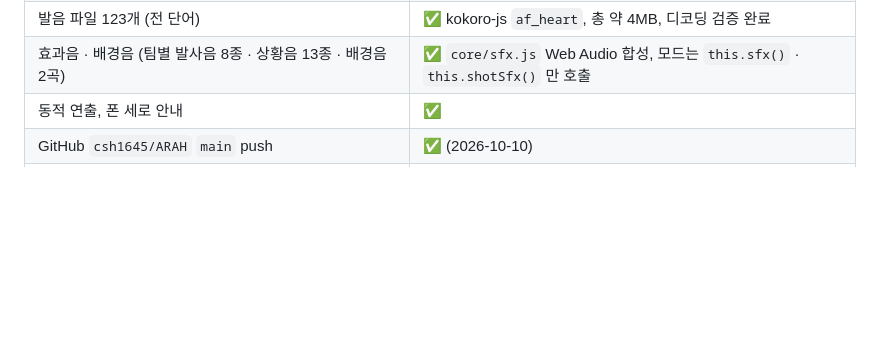
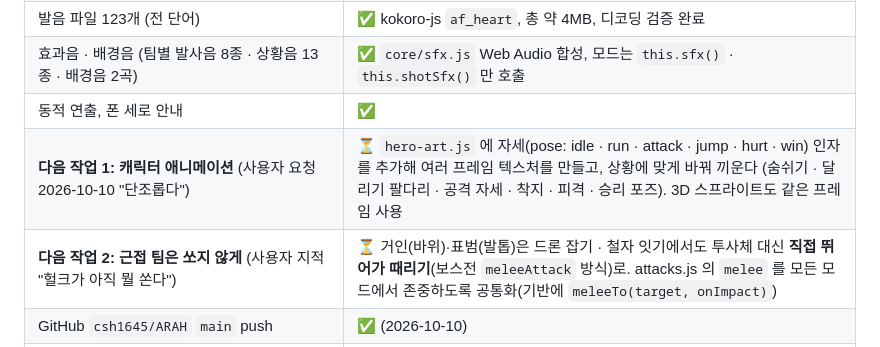
Before and after one commit to csh1645/ARAH, a Markdown page: CLAUDE.md, the part around the change. GitHub-like rendering; blank space fills up the shorter version.

Commit message:
docs: 다음 작업(캐릭터 애니메이션, 근접 팀 직접 공격) 기록
Co-Authored-By: Claude Opus 5.5 <noreply@anthropic.com>

```diff
--- a/CLAUDE.md
+++ b/CLAUDE.md
@@ -24,6 +24,8 @@
 | 발음 파일 123개 (전 단어) | ✅ kokoro-js `af_heart`, 총 약 4MB, 디코딩 검증 완료 |
 | 효과음 · 배경음 (팀별 발사음 8종 · 상황음 13종 · 배경음 2곡) | ✅ `core/sfx.js` Web Audio 합성, 모드는 `this.sfx()` · `this.shotSfx()` 만 호출 |
 | 동적 연출, 폰 세로 안내 | ✅ |
+| **다음 작업 1: 캐릭터 애니메이션** (사용자 요청 2026-10-10 "단조롭다") | ⏳ `hero-art.js` 에 자세(pose: idle · run · attack · jump · hurt · win) 인자를 추가해 여러 프레임 텍스처를 만들고, 상황에 맞게 바꿔 끼운다 (숨쉬기 · 달리기 팔다리 · 공격 자세 · 착지 · 피격 · 승리 포즈). 3D 스프라이트도 같은 프레임 사용 |
+| **다음 작업 2: 근접 팀은 쏘지 않게** (사용자 지적 "헐크가 아직 뭘 쏜다") | ⏳ 거인(바위)·표범(발톱)은 드론 잡기 · 철자 잇기에서도 투사체 대신 **직접 뛰어가 때리기**(보스전 `meleeAttack` 방식)로. attacks.js 의 `melee` 를 모든 모드에서 존중하도록 공통화(기반에 `meleeTo(target, onImpact)`) |
 | GitHub `csh1645/ARAH` `main` push | ✅ (2026-10-10) |
 | Vercel 배포 | ✅ https://arah-web-olive.vercel.app/ (Root Directory `web`, `main` push 시 자동 배포). 배포본에서 4개 모드 시작 · 콘솔 오류 0 확인 |
 | 원어민 발음 파일 40개 | ✅ kokoro-js(Kokoro-82M, `af_heart`)로 생성 · 적용. 단어 추가 시 생성 절차: [web/assets/audio/words/README.md](web/assets/audio/words/README.md) |
```
